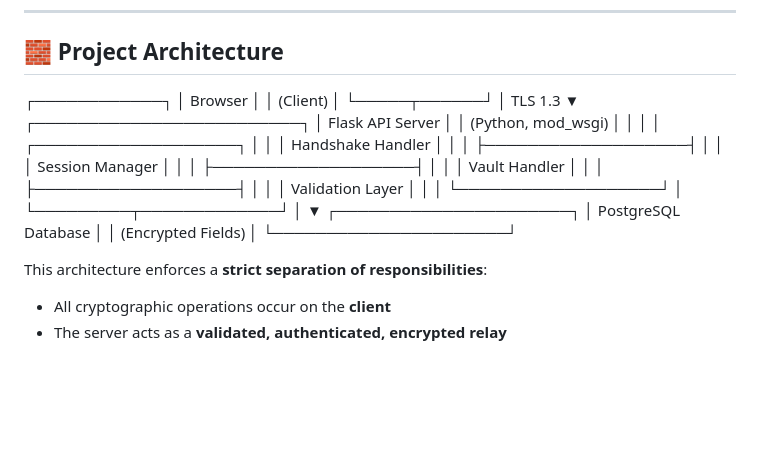
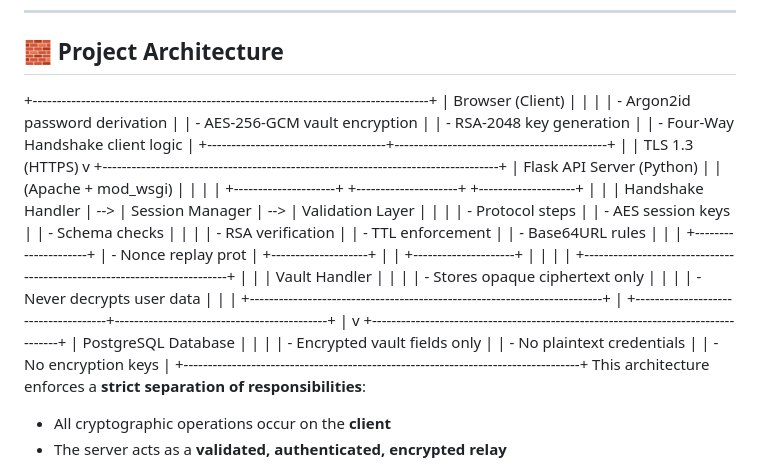
Before and after one commit to alexanderBiddle/Password-Manager, a Markdown page: README.md, the part around the change. Drawn GitHub-style; blank space fills up the shorter version.

```diff
--- a/README.md
+++ b/README.md
@@ -126,33 +126,43 @@ Instead, it implements a **custom cryptographic handshake** designed for learnin
 
 ## 🧱 Project Architecture
 
-┌────────────┐
-│ Browser │
-│ (Client) │
-└─────┬──────┘
-│ TLS 1.3
-▼
-┌─────────────────────────┐
-│ Flask API Server │
-│ (Python, mod_wsgi) │
-│ │
-│ ┌───────────────────┐ │
-│ │ Handshake Handler │ │
-│ ├───────────────────┤ │
-│ │ Session Manager │ │
-│ ├───────────────────┤ │
-│ │ Vault Handler │ │
-│ ├───────────────────┤ │
-│ │ Validation Layer │ │
-│ └───────────────────┘ │
-└─────────┬─────────────┘
-│
-▼
-┌──────────────────────┐
-│ PostgreSQL Database │
-│ (Encrypted Fields) │
-└──────────────────────┘
-
++----------------------------------------------------------------------------------+
+| Browser (Client) |
+| |
+| - Argon2id password derivation |
+| - AES-256-GCM vault encryption |
+| - RSA-2048 key generation |
+| - Four-Way Handshake client logic |
++-------------------------------------+--------------------------------------------+
+|
+| TLS 1.3 (HTTPS)
+v
++----------------------------------------------------------------------------------+
+| Flask API Server (Python) |
+| (Apache + mod_wsgi) |
+| |
+| +---------------------+ +---------------------+ +--------------------+ |
+| | Handshake Handler | --> | Session Manager | --> | Validation Layer | |
+| | - Protocol steps | | - AES session keys | | - Schema checks | |
+| | - RSA verification | | - TTL enforcement | | - Base64URL rules | |
+| +---------------------+ | - Nonce replay prot | +--------------------+ |
+| +---------------------+ |
+| |
+| +-------------------------------------------------------------------------+ |
+| | Vault Handler | |
+| | - Stores opaque ciphertext only | |
+| | - Never decrypts user data | |
+| +-------------------------------------------------------------------------+ |
++-------------------------------------+--------------------------------------------+
+|
+v
++----------------------------------------------------------------------------------+
+| PostgreSQL Database |
+| |
+| - Encrypted vault fields only |
+| - No plaintext credentials |
+| - No encryption keys |
++----------------------------------------------------------------------------------+
 This architecture enforces a **strict separation of responsibilities**:
 - All cryptographic operations occur on the **client**
 - The server acts as a **validated, authenticated, encrypted relay**
```
